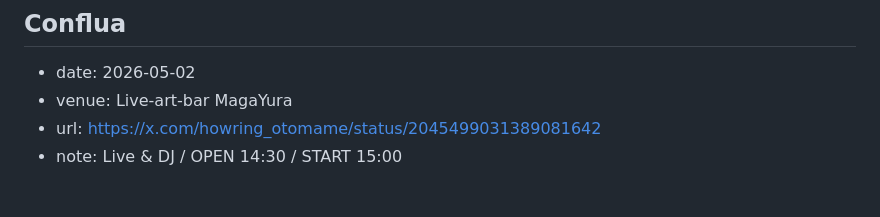
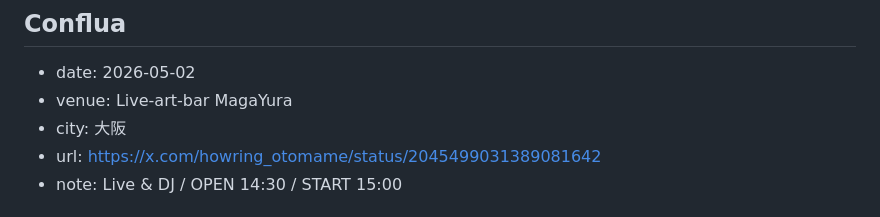
Before and after one commit to Arimuri/ITBS-site, a Markdown page: src/data/schedule.md, the part around the change. Rendered like a GitHub page.

Commit message:
Add city to Conflua schedule entry
Co-Authored-By: Claude Opus 4.6 (1M context) <noreply@anthropic.com>

```diff
--- a/src/data/schedule.md
+++ b/src/data/schedule.md
@@ -56,6 +56,7 @@
 ## Conflua
 - date: 2026-05-02
 - venue: Live-art-bar MagaYura
+- city: 大阪
 - url: https://x.com/howring_otomame/status/2045499031389081642
 - note: Live & DJ / OPEN 14:30 / START 15:00
 
```
